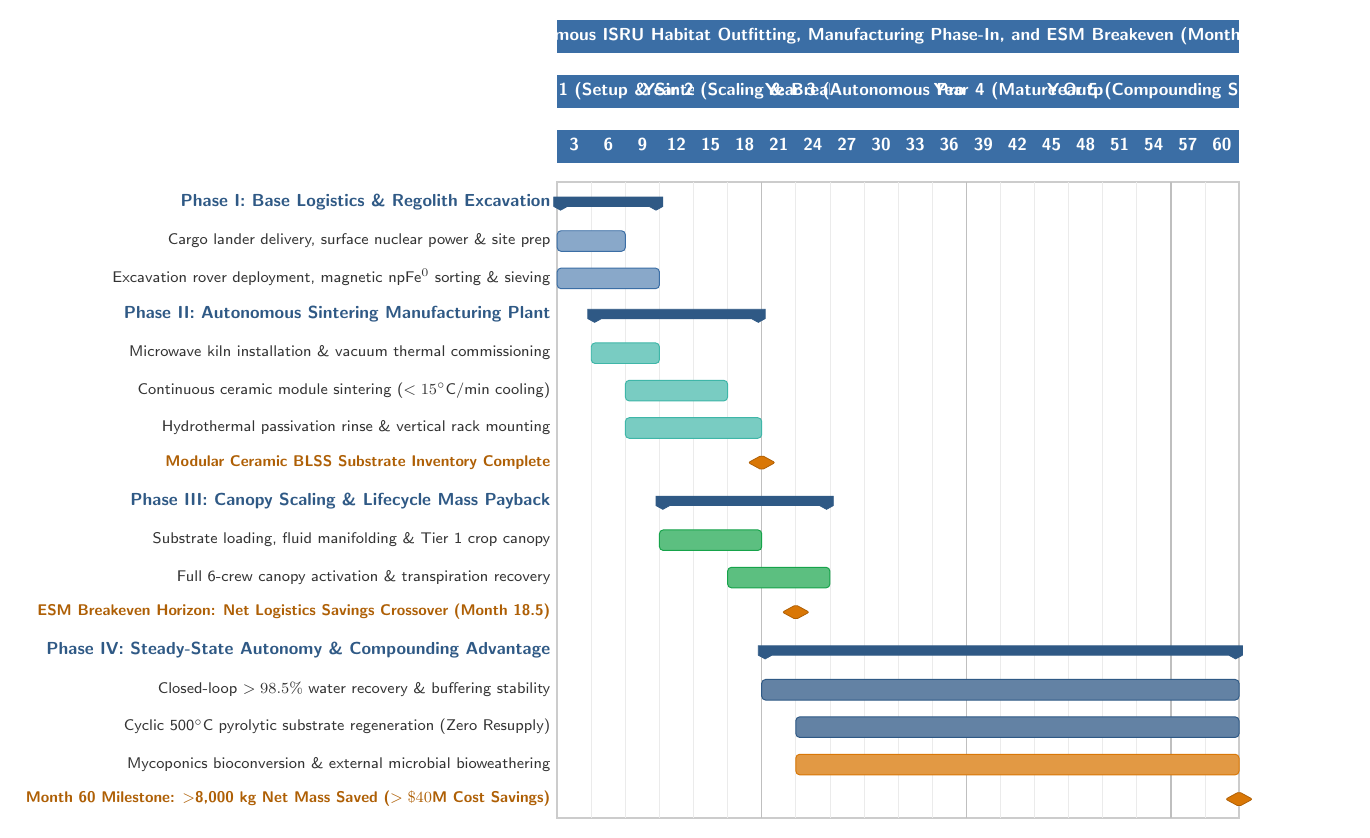
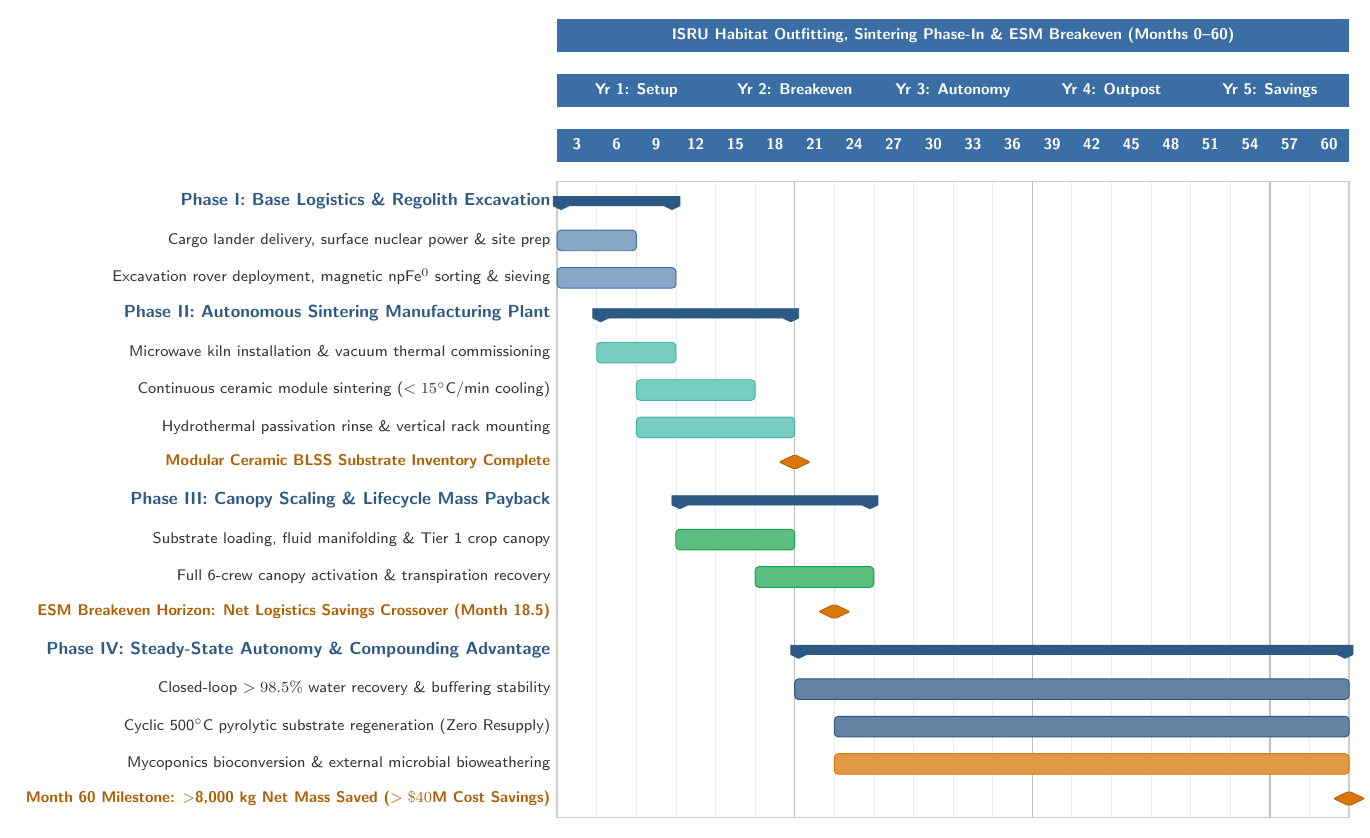
Before and after one commit to dr-richard-barker/lunar-regolith-blss-review, a LaTeX figure (manuscript/figures_source/gantt_fig9_isru_esm_timeline.tex): the whole page. Compiled offline with pdfLaTeX.

Commit message:
Fix overlapping top-axis labels in Figure 4 (fig9_isru_esm_gantt)

```diff
--- a/manuscript/figures_source/gantt_fig9_isru_esm_timeline.tex
+++ b/manuscript/figures_source/gantt_fig9_isru_esm_timeline.tex
@@ -17,7 +17,7 @@
     hgrid style/.style={draw=black!10, line width=.5pt},
     vgrid={*5{draw=black!8, line width=.4pt}, *1{draw=black!25, line width=.75pt}},
     title/.style={draw=none, fill=coseblue},
-    title label font=\bfseries\color{white}\small,
+    title label font=\bfseries\color{white}\footnotesize,
     title height=0.6,
     title top shift=0.05,
     include title in canvas=false,
@@ -31,16 +31,16 @@
     milestone height=0.4,
     milestone label font=\bfseries\footnotesize\color{coseamber!80!black},
     link/.style={->, thick, coseblue},
-    x unit=0.62cm,
+    x unit=0.72cm,
     y unit chart=0.68cm,
     time slot format=simple
 ]{1}{20}
-    \gantttitle{Autonomous ISRU Habitat Outfitting, Manufacturing Phase-In, and ESM Breakeven (Months 0--60)}{20} \\
-    \gantttitle{Year 1 (Setup \& Sintering)}{4}
-    \gantttitle{Year 2 (Scaling \& Breakeven)}{4}
-    \gantttitle{Year 3 (Autonomous Production)}{4}
-    \gantttitle{Year 4 (Mature Outpost)}{4}
-    \gantttitle{Year 5 (Compounding Savings)}{4} \\
+    \gantttitle{ISRU Habitat Outfitting, Sintering Phase-In \& ESM Breakeven (Months 0--60)}{20} \\
+    \gantttitle{Yr 1: Setup}{4}
+    \gantttitle{Yr 2: Breakeven}{4}
+    \gantttitle{Yr 3: Autonomy}{4}
+    \gantttitle{Yr 4: Outpost}{4}
+    \gantttitle{Yr 5: Savings}{4} \\
     \gantttitlelist{3, 6, 9, 12, 15, 18, 21, 24, 27, 30, 33, 36, 39, 42, 45, 48, 51, 54, 57, 60}{1} \\
 
     % Track 1
```
Also changed, not shown: docs/figures/fig9_isru_esm_gantt.png, manuscript/figures/fig9_isru_esm_gantt.png, manuscript/figures_source/gantt_fig9_isru_esm_timeline.pdf, 2 other files.
